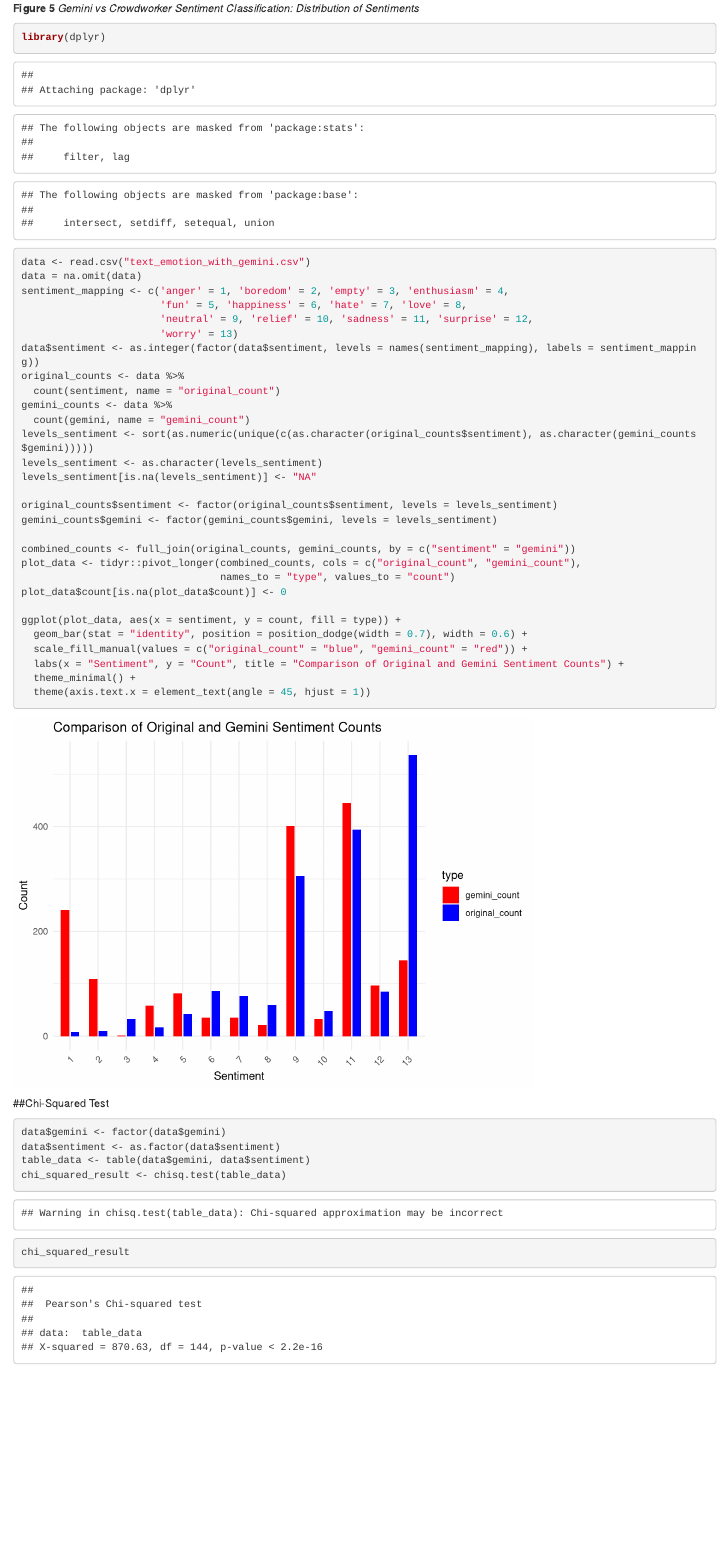
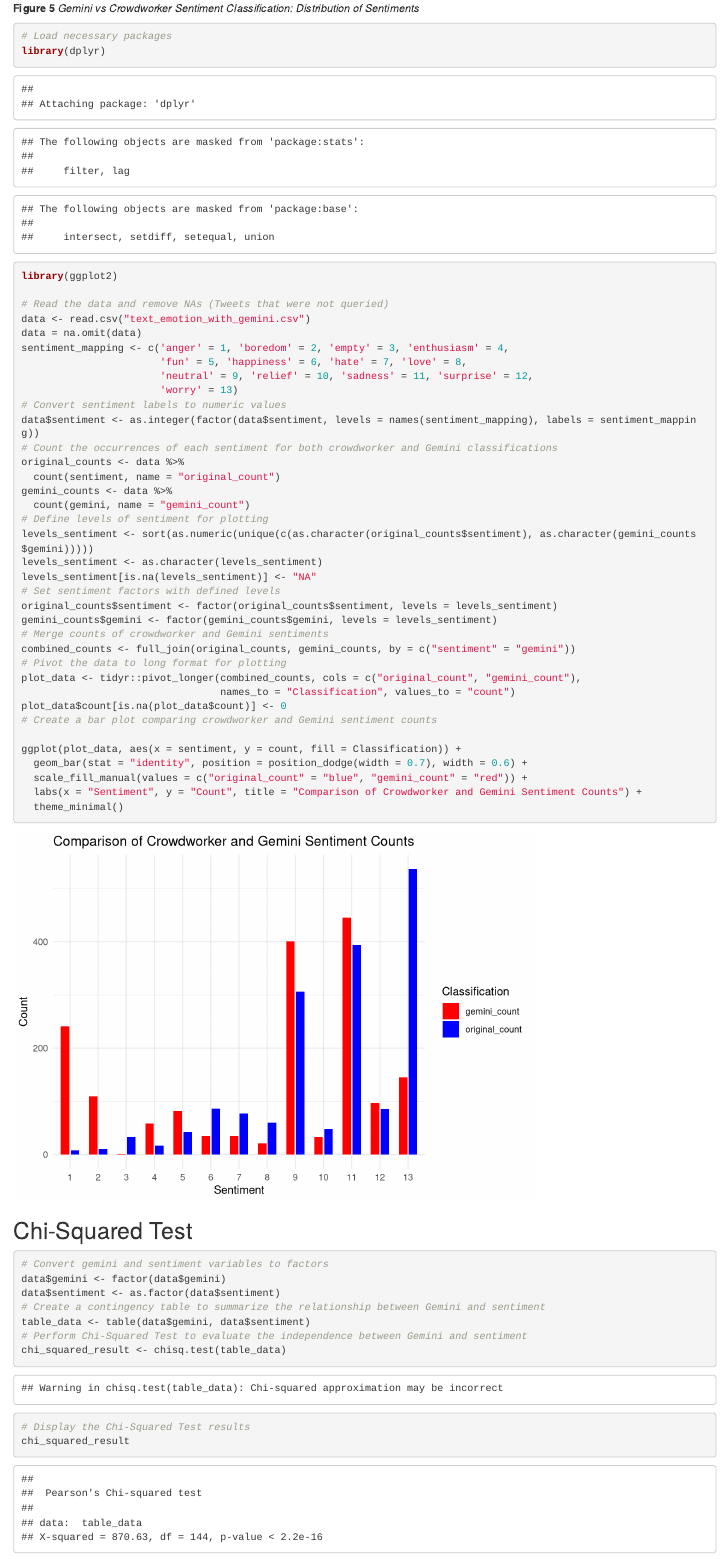
Before and after one commit to wilkflow/qssProj, an R Markdown document (317_DataProject_Reproducibility.Rmd): the page in a window 1100 px wide, from 6310 px down before the commit and from 6490 px down after it, so that both start at the same text. Rendered offline with R 4.5, knitr and Pandoc, with nearby package versions.

Commit message:
Fixed readability, consistency, and minor formatting issues

````diff
--- a/317_DataProject_Reproducibility.Rmd
+++ b/317_DataProject_Reproducibility.Rmd
@@ -1,6 +1,6 @@
 ---
 title: "HSS 371 Data Project Reproducibility materials"
-Name: Anthony Eryan, Kyle Rothwell, Savva Petrov
+author: Anthony Eryan, Kyle Rothwell, Savva Petrov
 output: html_document
 date: "2024-05-10"
 ---
@@ -155,44 +163,60 @@ ggplot(data, aes(x=factor(gemini, levels = names(gemini_counts)))) +
 
 
 ```{r}
+# Load necessary packages
 library(dplyr)
+library(ggplot2)
+
+# Read the data and remove NAs (Tweets that were not queried)
 data <- read.csv("text_emotion_with_gemini.csv")
 data = na.omit(data)
 sentiment_mapping <- c('anger' = 1, 'boredom' = 2, 'empty' = 3, 'enthusiasm' = 4,
                        'fun' = 5, 'happiness' = 6, 'hate' = 7, 'love' = 8,
                        'neutral' = 9, 'relief' = 10, 'sadness' = 11, 'surprise' = 12,
                        'worry' = 13)
+# Convert sentiment labels to numeric values
 data$sentiment <- as.integer(factor(data$sentiment, levels = names(sentiment_mapping), labels = sentiment_mapping))
+# Count the occurrences of each sentiment for both crowdworker and Gemini classifications
 original_counts <- data %>%
   count(sentiment, name = "original_count")
 gemini_counts <- data %>%
   count(gemini, name = "gemini_count")
+# Define levels of sentiment for plotting
 levels_sentiment <- sort(as.numeric(unique(c(as.character(original_counts$sentiment), as.character(gemini_counts$gemini)))))
 levels_sentiment <- as.character(levels_sentiment)
 levels_sentiment[is.na(levels_sentiment)] <- "NA"
-
+# Set sentiment factors with defined levels
 original_counts$sentiment <- factor(original_counts$sentiment, levels = levels_sentiment)
 gemini_counts$gemini <- factor(gemini_counts$gemini, levels = levels_sentiment)
+# Merge counts of crowdworker and Gemini sentiments
+combined_counts <- full_join(original_counts, gemini_counts, by = c("sentiment" = "gemini"))
+# Pivot the data to long format for plotting
+plot_data <- tidyr::pivot_longer(combined_counts, cols = c("original_count", "gemini_count"),
+                                 names_to = "Classification", values_to = "count")
+plot_data$count[is.na(plot_data$count)] <- 0
+# Create a bar plot comparing crowdworker and Gemini sentiment counts
 
-combined_counts <- full_join(original_counts, gemini_counts, by = c("sentiment" = "gemini"))
-plot_data <- tidyr::pivot_longer(combined_counts, cols = c("original_count", "gemini_count"),
-                                 names_to = "type", values_to = "count")
-plot_data$count[is.na(plot_data$count)] <- 0
-
-ggplot(plot_data, aes(x = sentiment, y = count, fill = type)) +
+ggplot(plot_data, aes(x = sentiment, y = count, fill = Classification)) +
   geom_bar(stat = "identity", position = position_dodge(width = 0.7), width = 0.6) +
   scale_fill_manual(values = c("original_count" = "blue", "gemini_count" = "red")) +
-  labs(x = "Sentiment", y = "Count", title = "Comparison of Original and Gemini Sentiment Counts") +
-  theme_minimal() +
-  theme(axis.text.x = element_text(angle = 45, hjust = 1))
+  labs(x = "Sentiment", y = "Count", title = "Comparison of Crowdworker and Gemini Sentiment Counts") +
+  theme_minimal()
 
 ```
-##Chi-Squared Test
+
+
+
+
+## Chi-Squared Test
+
 ```{r}
+# Convert gemini and sentiment variables to factors
 data$gemini <- factor(data$gemini)
 data$sentiment <- as.factor(data$sentiment)
+# Create a contingency table to summarize the relationship between Gemini and sentiment
 table_data <- table(data$gemini, data$sentiment)
+# Perform Chi-Squared Test to evaluate the independence between Gemini and sentiment
 chi_squared_result <- chisq.test(table_data)
+# Display the Chi-Squared Test results
 chi_squared_result
-
 ```
````
Also changed, not shown: 317_DataProject_Reproducibility.Rmd (20 more changed lines).
